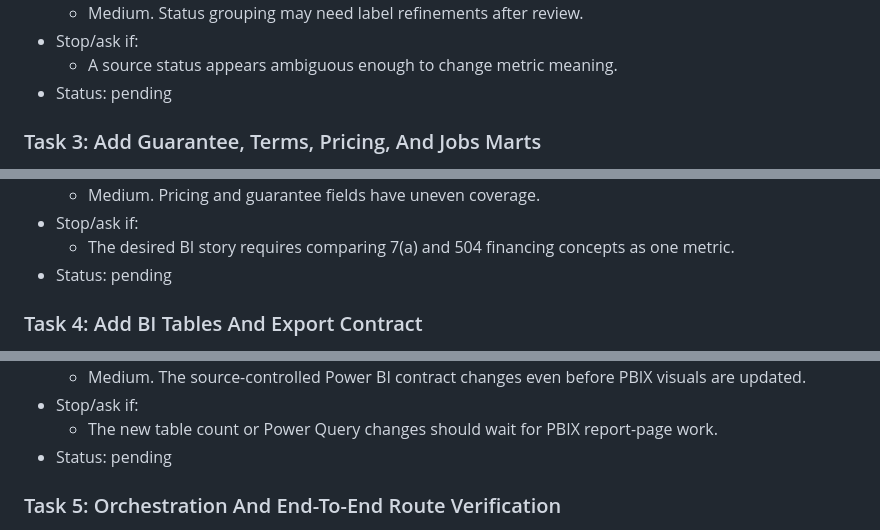
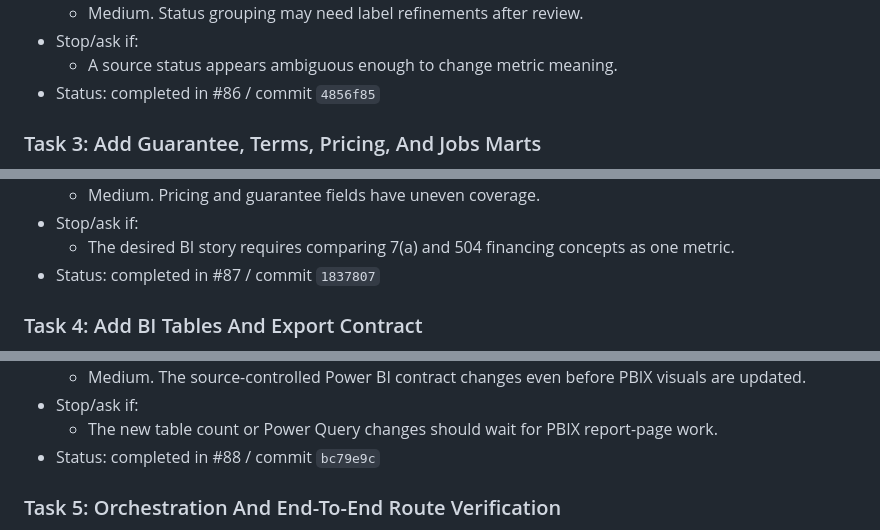
Before and after one commit to stevennitesh/small-business-lending-pipeline, a Markdown page: docs/implementation/existing_sba_extra_kpi_plan.md, 3 parts joined by grey strips. Rendered like a GitHub page.

```diff
--- a/docs/implementation/existing_sba_extra_kpi_plan.md
+++ b/docs/implementation/existing_sba_extra_kpi_plan.md
@@ -494,7 +494,7 @@ and tests. Implement one issue at a time.
   - Medium. Status grouping may need label refinements after review.
 - Stop/ask if:
   - A source status appears ambiguous enough to change metric meaning.
-- Status: pending
+- Status: completed in #86 / commit `4856f85`
 
 ### Task 3: Add Guarantee, Terms, Pricing, And Jobs Marts
 
@@ -537,7 +537,7 @@ and tests. Implement one issue at a time.
 - Stop/ask if:
   - The desired BI story requires comparing 7(a) and 504 financing concepts as
     one metric.
-- Status: pending
+- Status: completed in #87 / commit `1837807`
 
 ### Task 4: Add BI Tables And Export Contract
 
@@ -587,7 +587,7 @@ and tests. Implement one issue at a time.
 - Stop/ask if:
   - The new table count or Power Query changes should wait for PBIX report-page
     work.
-- Status: pending
+- Status: completed in #88 / commit `bc79e9c`
 
 ### Task 5: Orchestration And End-To-End Route Verification
 
```
Also changed, not shown: other parts of docs/implementation/existing_sba_extra_kpi_plan.md (+11 -11 lines).
